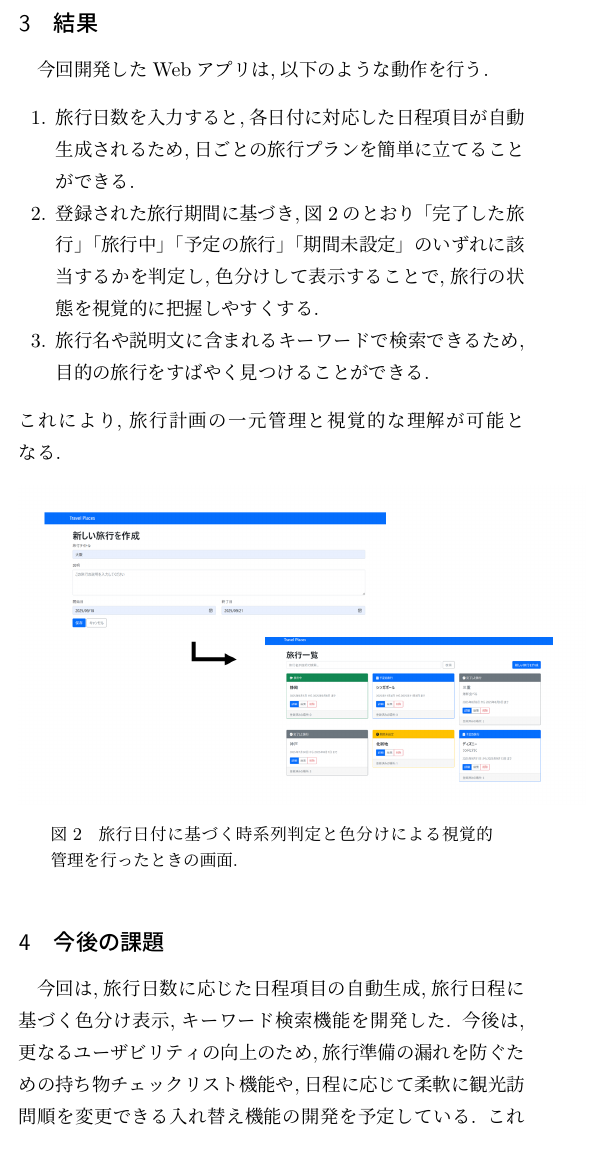
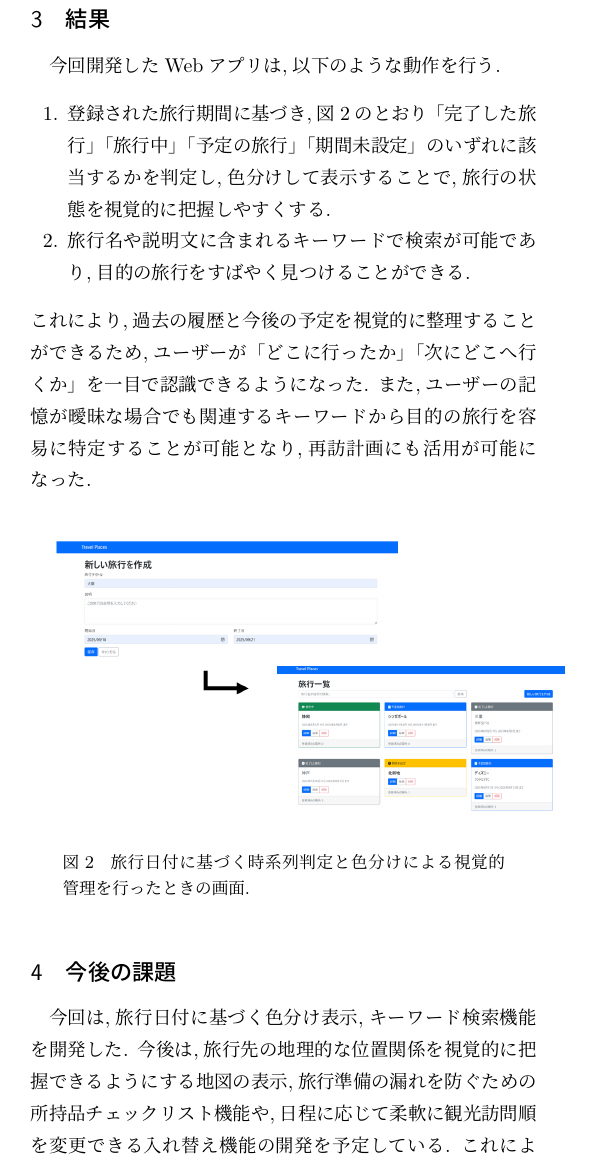
Before and after one commit to Kanon-Yamamoto/my_work_space, a LaTeX document (handout_templates/handout_template/handout.tex): part of one column of the page before the commit and part of one column of page 1 of 2 after it, cut so that both start at the same text. Compiled offline with pLaTeX and dvipdfmx.

Commit message:
handout_0910

```diff
--- a/handout_templates/handout_template/handout.tex
+++ b/handout_templates/handout_template/handout.tex
@@ -53,28 +53,29 @@ Djangoの利点は以下の2つである[3].
 
 
 \section{結果}
-\label{sec:org56d57ea}
+\label{sec:orgba49f9d}
 今回開発したWebアプリは,以下のような動作を行う.
 
 \begin{enumerate}
-\item 旅行日数を入力すると,各日付に対応した日程項目が自動生成されるため,日ごとの旅行プランを簡単に立てることができる.
 \item 登録された旅行期間に基づき,図2のとおり「完了した旅行」「旅行中」「予定の旅行」「期間未設定」のいずれに該当するかを判定し,色分けして表示することで,旅行の状態を視覚的に把握しやすくする.
-\item 旅行名や説明文に含まれるキーワードで検索できるため,目的の旅行をすばやく見つけることができる.
+\item 旅行名や説明文に含まれるキーワードで検索が可能であり,目的の旅行をすばやく見つけることができる.
 \end{enumerate}
-これにより,旅行計画の一元管理と視覚的な理解が可能となる.
+これにより,過去の履歴と今後の予定を視覚的に整理することができるため,ユーザーが「どこに行ったか」「次にどこへ行くか」を一目で認識できるようになった.
+また,ユーザーの記憶が曖昧な場合でも関連するキーワードから目的の旅行を容易に特定することが可能となり,再訪計画にも活用が可能になった.
 
 \begin{figure}[htbp]
 \centering
 \includegraphics[width=10cm]{./figs/trip1.png}
-\caption{\label{fig:orge3687c8}旅行日付に基づく時系列判定と色分けによる視覚的管理を行ったときの画面.}
+\caption{\label{fig:org0a61b6d}旅行日付に基づく時系列判定と色分けによる視覚的管理を行ったときの画面.}
 \end{figure}
 
 
 \section{今後の課題}
-\label{sec:org4842f37}
-今回は,旅行日数に応じた日程項目の自動生成,旅行日程に基づく色分け表示,キーワード検索機能を開発した.
-今後は,更なるユーザビリティの向上のため,旅行準備の漏れを防ぐための持ち物チェックリスト機能や,日程に応じて柔軟に観光訪問順を変更できる入れ替え機能の開発を予定している.
-これにより,旅行計画の精度向上を図る.
+\label{sec:org8c782e5}
+今回は,旅行日付に基づく色分け表示,キーワード検索機能を開発した.
+今後は,旅行先の地理的な位置関係を視覚的に把握できるようにする地図の表示,旅行準備の漏れを防ぐための所持品チェックリスト機能や,日程に応じて柔軟に観光訪問順を変更できる入れ替え機能の開発を予定している.
+これにより,地理情報・所持品の準備・当日の柔軟性といった複数の観点から旅行準備計画を支援することで,ユーザーの意図に沿った旅行体験が可能となる.
+
 
 
 \small\setlength\baselineskip{10pt}
```
Also changed, not shown: handout_templates/handout_template/handout.pdf, handout_templates/handout_template/handout.tex (8 more changed lines), 6 other files.
